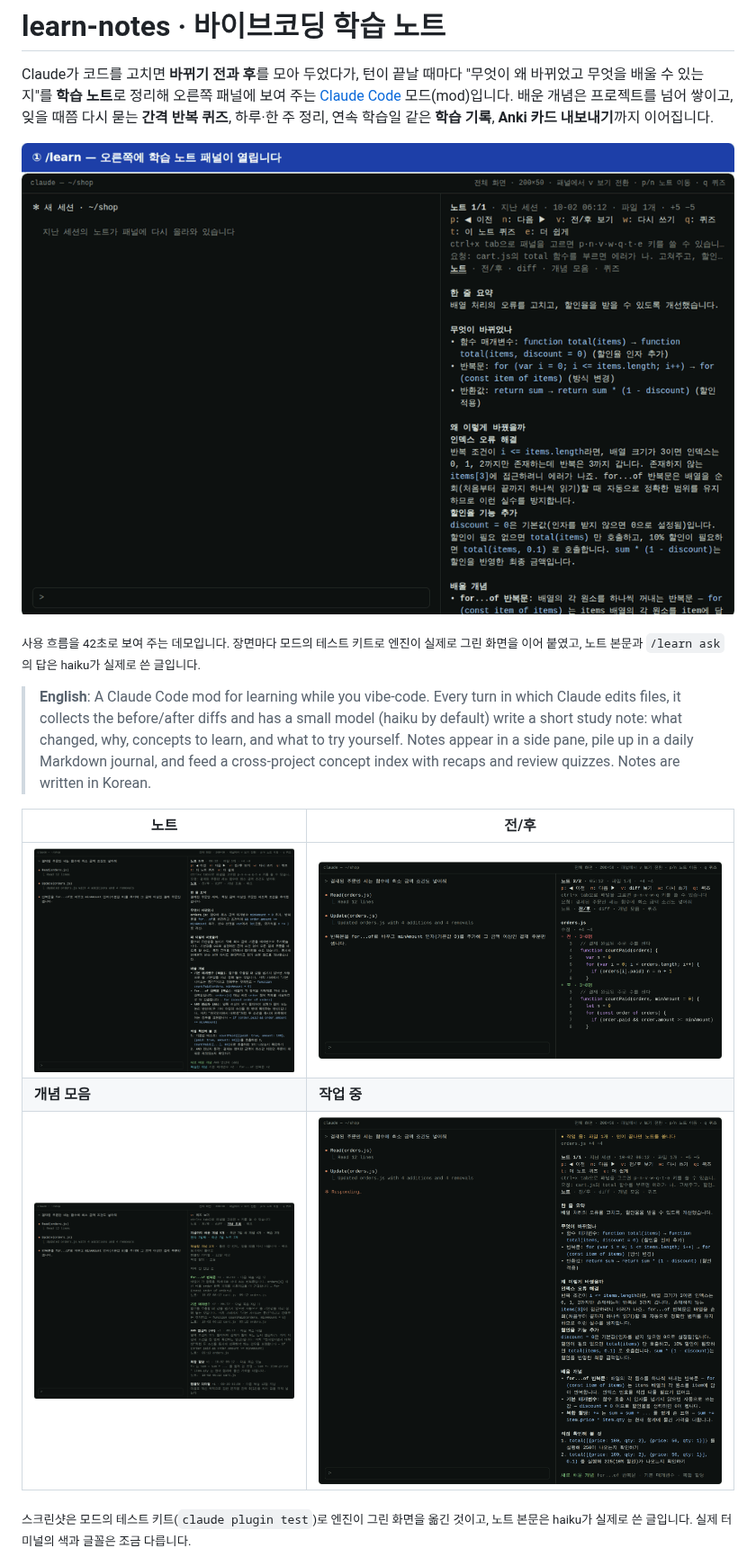
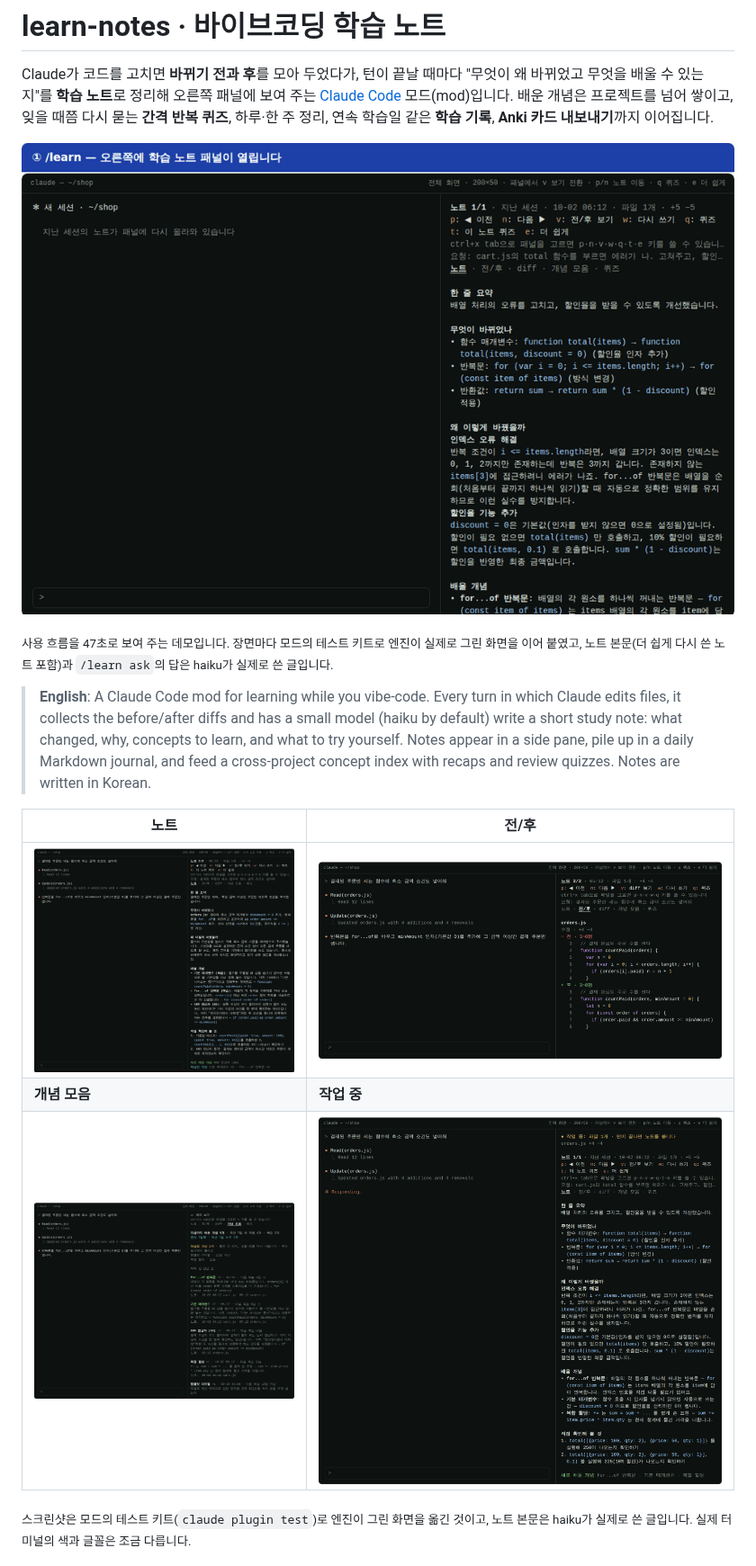
Before and after one commit to Owen-YC/learn-notes, a Markdown page: README.md, the part around one of its changes. Shown at 90% size. Rendered like a GitHub page; pictures changed too: docs/images/demo.gif, docs/images/pane-before-after.png, docs/images/pane-concepts.png.

```diff
--- a/README.md
+++ b/README.md
@@ -9,5 +9,5 @@ Claude가 코드를 고치면 **바뀌기 전과 후**를 모아 두었다가,
 
-<sub>사용 흐름을 42초로 보여 주는 데모입니다. 장면마다 모드의 테스트 키트로 엔진이 실제로 그린 화면을 이어 붙였고, 노트 본문과 `/learn ask`의 답은 haiku가 실제로 쓴 글입니다.</sub>
+<sub>사용 흐름을 47초로 보여 주는 데모입니다. 장면마다 모드의 테스트 키트로 엔진이 실제로 그린 화면을 이어 붙였고, 노트 본문(더 쉽게 다시 쓴 노트 포함)과 `/learn ask`의 답은 haiku가 실제로 쓴 글입니다.</sub>
 
 > **English**: A Claude Code mod for learning while you vibe-code. Every turn in which Claude edits files,
 > it collects the before/after diffs and has a small model (haiku by default) write a short study note:
```
Also changed, not shown: other parts of README.md (+1 -1 lines), docs/images/pane-quiz.png.
